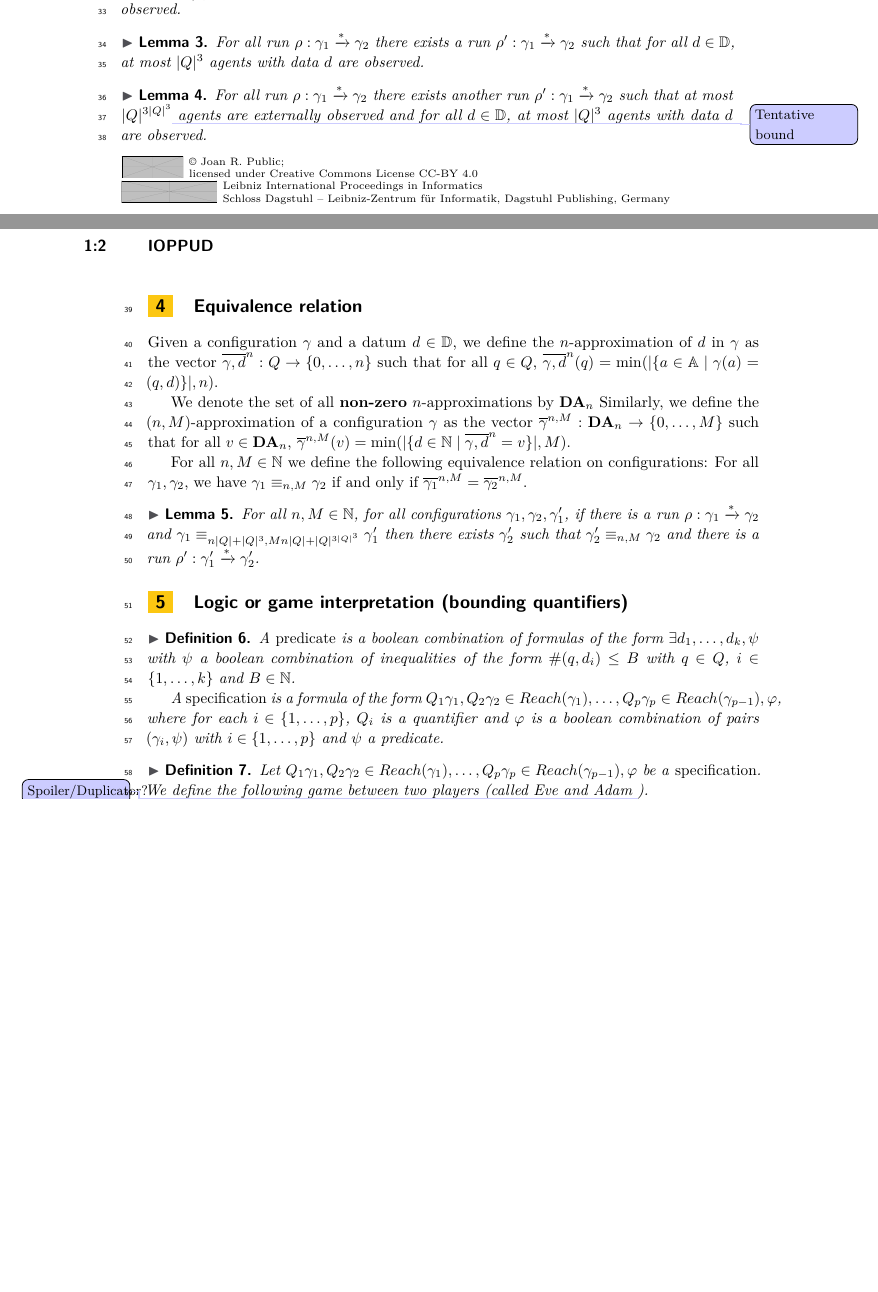
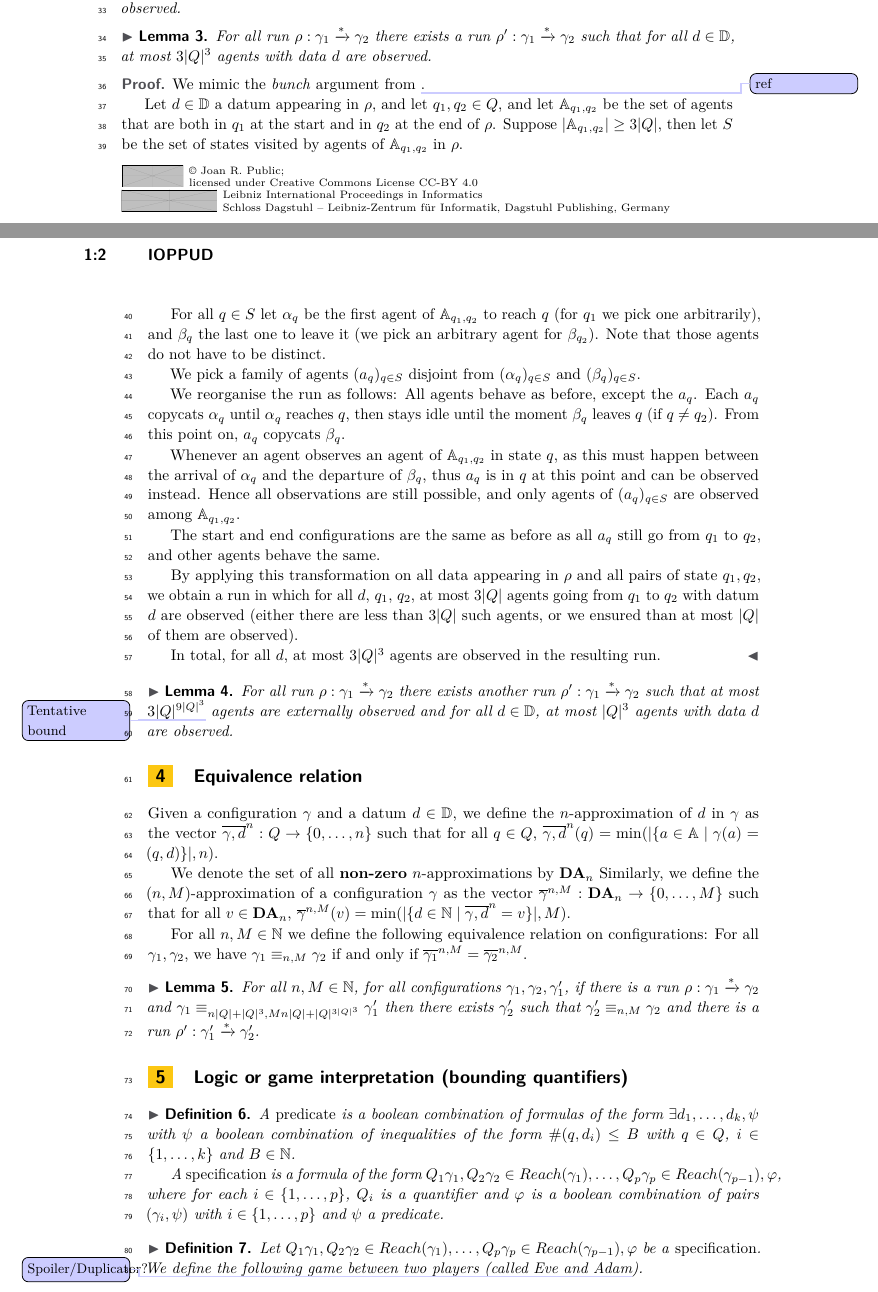
Before and after one commit to sankiesand/IOPPUD, a LaTeX paper (main.tex): two parts of pages 1 and 2 of 2 before the commit and two parts of pages 1 and 2 of 3 after it, joined at a grey line, cut so that both start at the same text, the shorter picture padded with empty space. Compiled offline with pdfLaTeX.

Commit message:
Proof sketch for first lemma

```diff
--- a/main.tex
+++ b/main.tex
@@ -147,14 +147,35 @@
 
 
 	\begin{lemma}
-		For all run $\run : \config_1 \xrightarrow{*} \config_2$ there exists a run $\run' : \config_1 \xrightarrow{*} \config_2$ such that for all $d \in \Dataset$, at most $\size{Q}^3$ agents with data $d$ are observed.
+		For all run $\run : \config_1 \xrightarrow{*} \config_2$ there exists a run $\run' : \config_1 \xrightarrow{*} \config_2$ such that for all $d \in \Dataset$, at most $3\size{Q}^3$ agents with data $d$ are observed.
 	\end{lemma}
 
+	\begin{proof}
+		We mimic the \emph{bunch} argument from \corto{ref}.
+
+		Let $d\in \Dataset$ a datum appearing in $\run$, and let $q_1, q_2 \in Q$, and let $\Agentset_{q_1, q_2}$ be the set of agents that are both in $q_1$ at the start and in $q_2$ at the end of $\run$. Suppose $\size{\Agentset_{q_1, q_2}} \geq 3\size{Q}$, then let $S$ be the set of states visited by agents of $\Agentset_{q_1, q_2}$ in $\run$.
+
+		For all $q \in S$ let $\alpha_q$ be the first agent of $\Agentset_{q_1, q_2}$ to reach $q$ (for $q_1$ we pick one arbitrarily), and $\beta_q$ the last one to leave it (we pick an arbitrary agent for $\beta_{q_2}$).
+		Note that those agents do not have to be distinct.
+
+		We pick a family of agents $(a_q)_{q \in S}$ disjoint from $(\alpha_q)_{q \in S}$ and $(\beta_q)_{q \in S}$.
+
+		We reorganise the run as follows: All agents behave as before, except the $a_q$. Each $a_q$ copycats $\alpha_q$ until $\alpha_q$ reaches $q$, then stays idle until the moment $\beta_q$ leaves $q$ (if $q \neq q_2$). From this point on, $a_q$ copycats $\beta_q$.
+
+		Whenever an agent observes an agent of $\Agentset_{q_1, q_2}$ in state $q$, as this must happen between the arrival of $\alpha_q$ and the departure of $\beta_q$, thus $a_q$ is in $q$ at this point and can be observed instead. Hence all observations are still possible, and only agents of $(a_{q})_{q\in S}$ are observed among $\Agentset_{q_1, q_2}$.
+
+		The start and end configurations are the same as before as all $a_q$ still go from $q_1$ to $q_2$, and other agents behave the same.
+
+		By applying this transformation on all data appearing in $\run$ and all pairs of state $q_1, q_2$, we obtain a run in which for all $d$, $q_1$, $q_2$, at most $3\size{Q}$ agents going from $q_1$ to $q_2$ with datum $d$ are observed (either there are less than $3\size{Q}$ such agents, or we ensured than at most $\size{Q}$ of them are observed).
+
+		In total, for all $d$, at most $3\size{Q}^3$ agents are observed in the resulting run.
+ 	\end{proof}
 
 
 	\begin{lemma}
-		For all run $\run : \config_1 \xrightarrow{*} \config_2$ there exists another run $\run' : \config_1 \xrightarrow{*} \config_2$ such that at most $\size{Q}^{3\size{Q}^3}$\corto{Tentative bound} agents are externally observed and for all $d \in \Dataset$, at most $\size{Q}^3$ agents with data $d$ are observed.
+		For all run $\run : \config_1 \xrightarrow{*} \config_2$ there exists another run $\run' : \config_1 \xrightarrow{*} \config_2$ such that at most $3\size{Q}^{9\size{Q}^3}$\corto{Tentative bound} agents are externally observed and for all $d \in \Dataset$, at most $\size{Q}^3$ agents with data $d$ are observed.
 	\end{lemma}
+
 
 
 	\section{Equivalence relation}
```
Also changed, not shown: main.tex (2 more changed lines), 1 other file.
